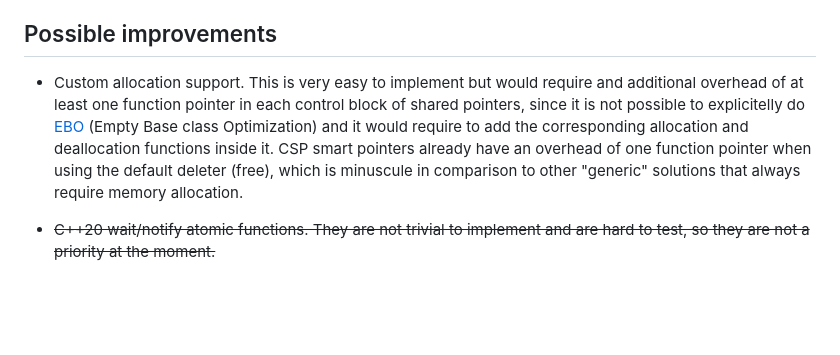
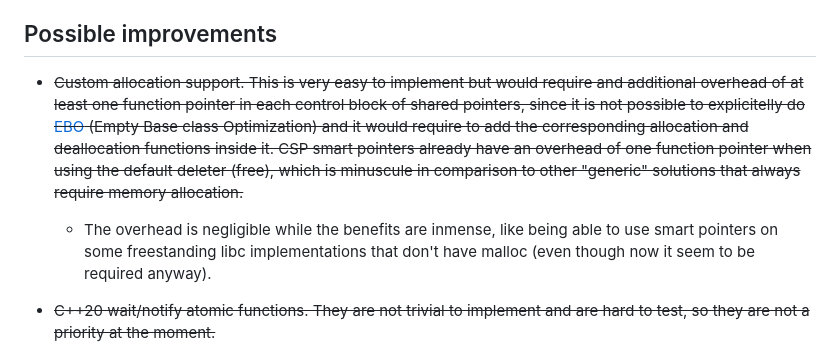
Before and after one commit to josugoar/csp, a Markdown page: README.md, the part around the change. GitHub-like rendering; blank space fills up the shorter version.

Commit message:
Add docs for custom allocator support

```diff
--- a/README.md
+++ b/README.md
@@ -34,7 +34,9 @@ CSP (C Smart Pointers) is a C++ inspired smart pointer library for C23 (although
 
 ## Possible improvements
 
-* Custom allocation support. This is very easy to implement but would require and additional overhead of at least one function pointer in each control block of shared pointers, since it is not possible to explicitelly do [EBO](https://en.cppreference.com/w/cpp/language/ebo) (Empty Base class Optimization) and it would require to add the corresponding allocation and deallocation functions inside it. CSP smart pointers already have an overhead of one function pointer when using the default deleter (free), which is minuscule in comparison to other "generic" solutions that always require memory allocation.
+* ~~Custom allocation support. This is very easy to implement but would require and additional overhead of at least one function pointer in each control block of shared pointers, since it is not possible to explicitelly do [EBO](https://en.cppreference.com/w/cpp/language/ebo) (Empty Base class Optimization) and it would require to add the corresponding allocation and deallocation functions inside it. CSP smart pointers already have an overhead of one function pointer when using the default deleter (free), which is minuscule in comparison to other "generic" solutions that always require memory allocation.~~
+
+    * The overhead is negligible while the benefits are inmense, like being able to use smart pointers on some freestanding libc implementations that don't have malloc (even though now it seem to be required anyway).
 
 * ~~C++20 wait/notify atomic functions. They are not trivial to implement and are hard to test, so they are not a priority at the moment.~~
 
```
